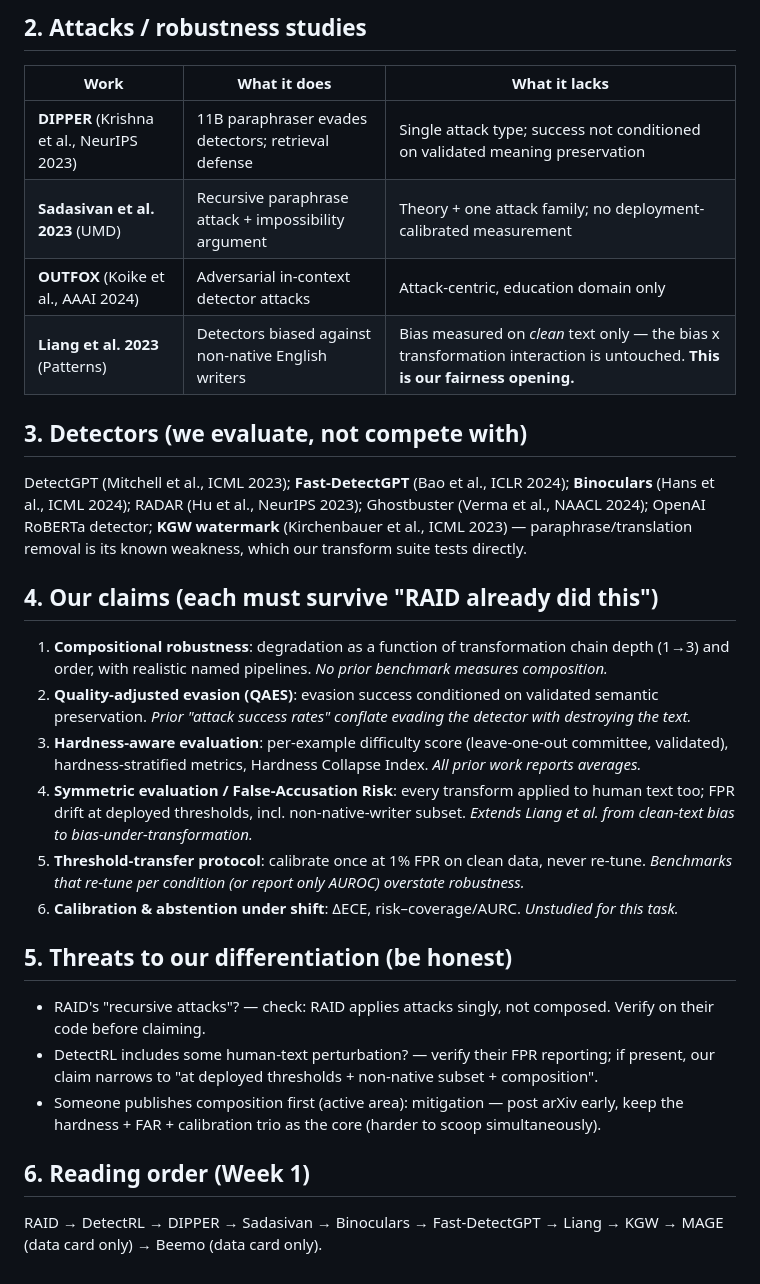
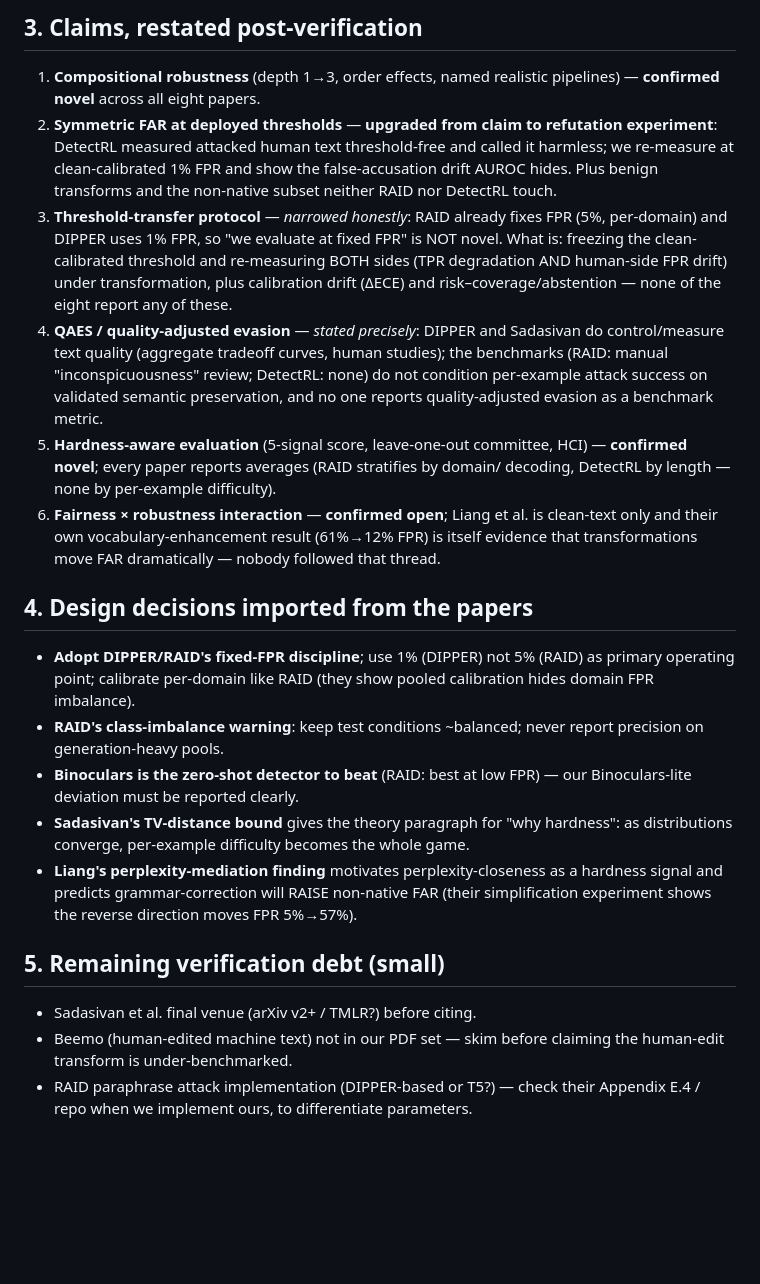
Before and after one commit to razon1494/stress-test, a Markdown page: docs/related_work.md, the part around one of its changes. Rendered like a GitHub page; blank space fills up the shorter version.

Commit message:
Week-1 literature verification: all 8 papers read, claims restated
RAID confirmed single-attack, machine-text-only, but fixed-FPR@5%;
DetectRL attacks human text but AUROC-only (their 'harmless' Task-4
conclusion becomes our refutation experiment); threshold-transfer and
QAES claims narrowed honestly; hardness and composition confirmed novel.

```diff
--- a/docs/related_work.md
+++ b/docs/related_work.md
@@ -17,48 +42,49 @@ memory and must be checked).
 
-## 2. Attacks / robustness studies
+## 3. Claims, restated post-verification
 
-| Work | What it does | What it lacks |
-|---|---|---|
-| **DIPPER** (Krishna et al., NeurIPS 2023) | 11B paraphraser evades detectors; retrieval defense | Single attack type; success not conditioned on validated meaning preservation |
-| **Sadasivan et al. 2023** (UMD) | Recursive paraphrase attack + impossibility argument | Theory + one attack family; no deployment-calibrated measurement |
-| **OUTFOX** (Koike et al., AAAI 2024) | Adversarial in-context detector attacks | Attack-centric, education domain only |
-| **Liang et al. 2023** (Patterns) | Detectors biased against non-native English writers | Bias measured on *clean* text only — the bias x transformation interaction is untouched. **This is our fairness opening.** |
+1. **Compositional robustness** (depth 1→3, order effects, named realistic pipelines) —
+   **confirmed novel** across all eight papers.
+2. **Symmetric FAR at deployed thresholds** — **upgraded from claim to refutation
+   experiment**: DetectRL measured attacked human text threshold-free and called it
+   harmless; we re-measure at clean-calibrated 1% FPR and show the false-accusation
+   drift AUROC hides. Plus benign transforms and the non-native subset neither RAID
+   nor DetectRL touch.
+3. **Threshold-transfer protocol** — *narrowed honestly*: RAID already fixes FPR (5%,
+   per-domain) and DIPPER uses 1% FPR, so "we evaluate at fixed FPR" is NOT novel.
+   What is: freezing the clean-calibrated threshold and re-measuring BOTH sides
+   (TPR degradation AND human-side FPR drift) under transformation, plus calibration
+   drift (ΔECE) and risk–coverage/abstention — none of the eight report any of these.
+4. **QAES / quality-adjusted evasion** — *stated precisely*: DIPPER and Sadasivan do
+   control/measure text quality (aggregate tradeoff curves, human studies); the
+   benchmarks (RAID: manual "inconspicuousness" review; DetectRL: none) do not
+   condition per-example attack success on validated semantic preservation, and no
+   one reports quality-adjusted evasion as a benchmark metric.
+5. **Hardness-aware evaluation** (5-signal score, leave-one-out committee, HCI) —
+   **confirmed novel**; every paper reports averages (RAID stratifies by domain/
+   decoding, DetectRL by length — none by per-example difficulty).
+6. **Fairness × robustness interaction** — **confirmed open**; Liang et al. is clean-text
+   only and their own vocabulary-enhancement result (61%→12% FPR) is itself evidence
+   that transformations move FAR dramatically — nobody followed that thread.
 
-## 3. Detectors (we evaluate, not compete with)
+## 4. Design decisions imported from the papers
 
-DetectGPT (Mitchell et al., ICML 2023); **Fast-DetectGPT** (Bao et al., ICLR 2024);
-**Binoculars** (Hans et al., ICML 2024); RADAR (Hu et al., NeurIPS 2023); Ghostbuster
-(Verma et al., NAACL 2024); OpenAI RoBERTa detector; **KGW watermark** (Kirchenbauer et
-al., ICML 2023) — paraphrase/translation removal is its known weakness, which our
-transform suite tests directly.
+- **Adopt DIPPER/RAID's fixed-FPR discipline**; use 1% (DIPPER) not 5% (RAID) as
+  primary operating point; calibrate per-domain like RAID (they show pooled
+  calibration hides domain FPR imbalance).
+- **RAID's class-imbalance warning**: keep test conditions ~balanced; never report
+  precision on generation-heavy pools.
+- **Binoculars is the zero-shot detector to beat** (RAID: best at low FPR) — our
+  Binoculars-lite deviation must be reported clearly.
+- **Sadasivan's TV-distance bound** gives the theory paragraph for "why hardness":
+  as distributions converge, per-example difficulty becomes the whole game.
+- **Liang's perplexity-mediation finding** motivates perplexity-closeness as a
+  hardness signal and predicts grammar-correction will RAISE non-native FAR
+  (their simplification experiment shows the reverse direction moves FPR 5%→57%).
 
-## 4. Our claims (each must survive "RAID already did this")
+## 5. Remaining verification debt (small)
 
-1. **Compositional robustness**: degradation as a function of transformation chain depth
-   (1→3) and order, with realistic named pipelines. *No prior benchmark measures composition.*
-2. **Quality-adjusted evasion (QAES)**: evasion success conditioned on validated semantic
-   preservation. *Prior "attack success rates" conflate evading the detector with destroying
-   the text.*
-3. **Hardness-aware evaluation**: per-example difficulty score (leave-one-out committee,
-   validated), hardness-stratified metrics, Hardness Collapse Index. *All prior work reports
-   averages.*
-4. **Symmetric evaluation / False-Accusation Risk**: every transform applied to human text
-   too; FPR drift at deployed thresholds, incl. non-native-writer subset. *Extends Liang et
-   al. from clean-text bias to bias-under-transformation.*
-5. **Threshold-transfer protocol**: calibrate once at 1% FPR on clean data, never re-tune.
-   *Benchmarks that re-tune per condition (or report only AUROC) overstate robustness.*
-6. **Calibration & abstention under shift**: ΔECE, risk–coverage/AURC. *Unstudied for this task.*
-
-## 5. Threats to our differentiation (be honest)
-
-- RAID's "recursive attacks"? — check: RAID applies attacks singly, not composed. Verify on
-  their code before claiming.
-- DetectRL includes some human-text perturbation? — verify their FPR reporting; if present,
-  our claim narrows to "at deployed thresholds + non-native subset + composition".
-- Someone publishes composition first (active area): mitigation — post arXiv early, keep the
-  hardness + FAR + calibration trio as the core (harder to scoop simultaneously).
-
-## 6. Reading order (Week 1)
-
-RAID → DetectRL → DIPPER → Sadasivan → Binoculars → Fast-DetectGPT → Liang → KGW →
-MAGE (data card only) → Beemo (data card only).
+- Sadasivan et al. final venue (arXiv v2+ / TMLR?) before citing.
+- Beemo (human-edited machine text) not in our PDF set — skim before claiming the
+  human-edit transform is under-benchmarked.
+- RAID paraphrase attack implementation (DIPPER-based or T5?) — check their Appendix
+  E.4 / repo when we implement ours, to differentiate parameters.
```
Also changed, not shown: other parts of docs/related_work.md (+37 -12 lines).
